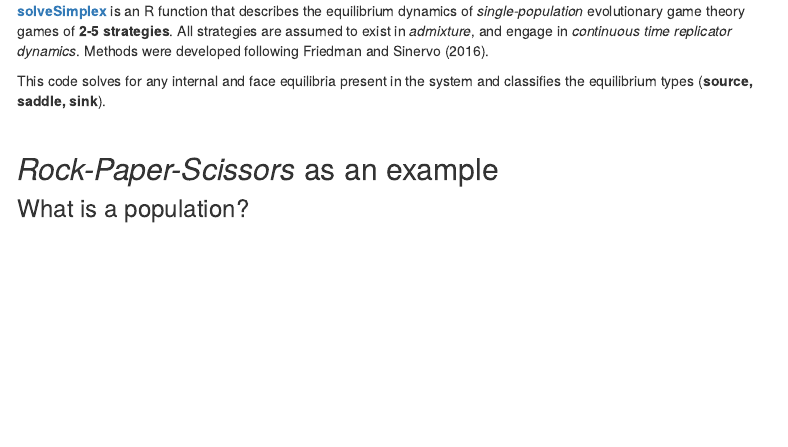
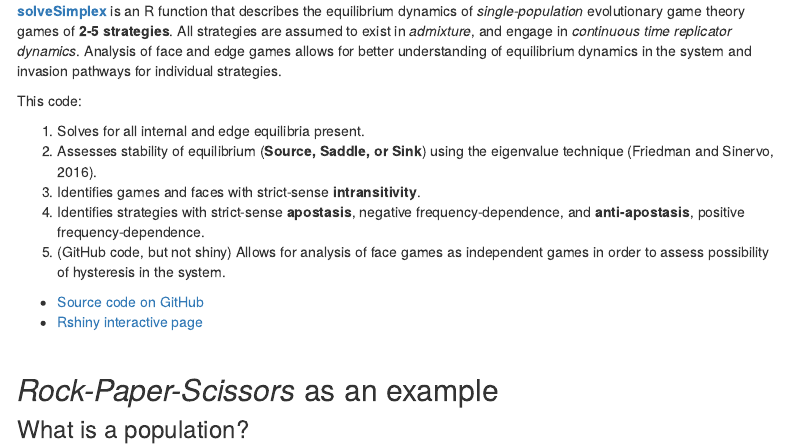
Before and after one commit to cmsette/cmsette.github.io, an R Markdown document (solveSimplex-guide.Rmd): the page in a window 1100 px wide, from 240 px down. Rendered offline with R 4.5, knitr and Pandoc, with nearby package versions; menus at the side of the page are left out.

Commit message:
Guide changes

```diff
--- a/solveSimplex-guide.Rmd
+++ b/solveSimplex-guide.Rmd
@@ -10,9 +10,18 @@ knitr::opts_chunk$set(echo = TRUE)
 <p>&nbsp;</p>
 
 ## Overview
-**[solveSimplex](https://github.com/cmsette/solveSimplex)** is an R function that describes the equilibrium dynamics of _single-population_ evolutionary game theory games of **2-5 strategies**. All strategies are assumed to exist in _admixture_, and engage in _continuous time replicator dynamics_. Methods were developed following Friedman and Sinervo (2016).
+**[solveSimplex](https://cmsette.shinyapps.io/solvesimplex/)** is an R function that describes the equilibrium dynamics of _single-population_ evolutionary game theory games of **2-5 strategies**. All strategies are assumed to exist in _admixture_, and engage in _continuous time replicator dynamics_. Analysis of face and edge games allows for better understanding of equilibrium dynamics in the system and invasion pathways for individual strategies.
 
-This code solves for any internal and face equilibria present in the system and classifies the equilibrium types (**source, saddle, sink**).
+This code:
+
+1. Solves for all internal and edge equilibria present.
+2. Assesses stability of equilibrium (**Source, Saddle, or Sink**) using the eigenvalue technique (Friedman and Sinervo, 2016).
+3. Identifies games and faces with strict-sense **intransitivity**.
+4. Identifies strategies with strict-sense **apostasis**, negative frequency-dependence, and **anti-apostasis**, positive frequency-dependence.
+5. (GitHub code, but not shiny) Allows for analysis of face games as independent games in order to assess possibility of hysteresis in the system.
+
+- [Source code on GitHub](https://github.com/cmsette/solveSimplex)
+- [Rshiny interactive page](https://cmsette.shinyapps.io/solvesimplex/)
 
 <p>&nbsp;</p>
 
```
Also changed, not shown: 1 other file.
